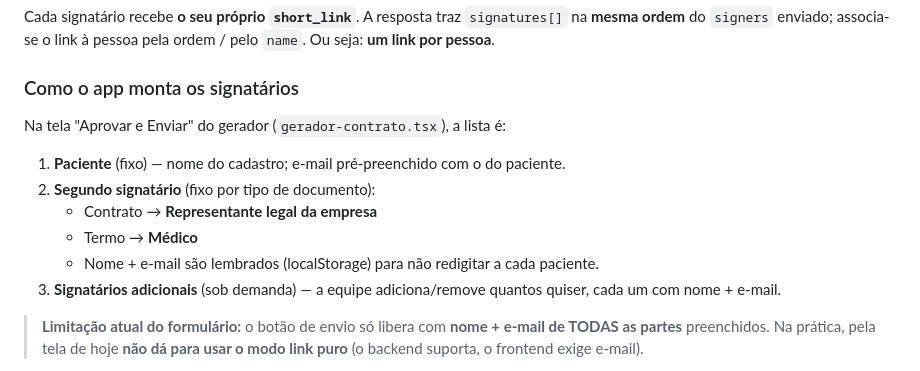
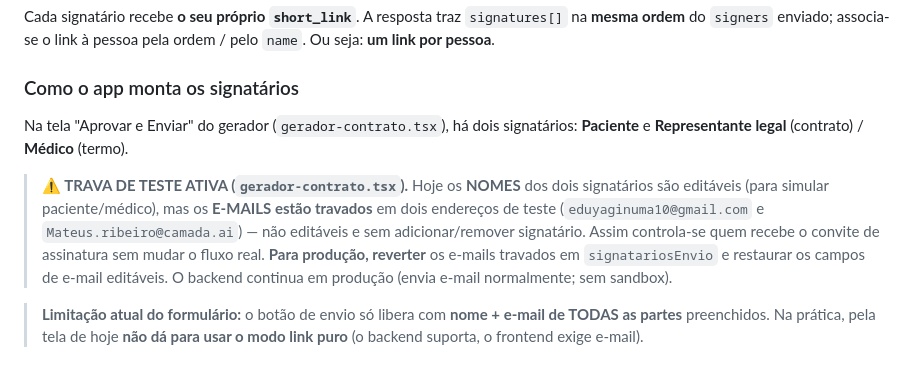
Before and after one commit to EduardoTakeiYaginuma/surgery-onboarding-test, a Markdown page: AUTENTIQUE.md, the part around the change. GitHub-like rendering.

Commit message:
Doc: reflete a trava de e-mail de teste no frontend
Co-Authored-By: Claude Opus 4.8 (1M context) <noreply@anthropic.com>

```diff
--- a/AUTENTIQUE.md
+++ b/AUTENTIQUE.md
@@ -92,17 +92,18 @@ pessoa pela ordem / pelo `name`. Ou seja: **um link por pessoa**.
 
 ### Como o app monta os signatários
 
-Na tela "Aprovar e Enviar" do gerador (`gerador-contrato.tsx`), a lista é:
+Na tela "Aprovar e Enviar" do gerador (`gerador-contrato.tsx`), há dois
+signatários: **Paciente** e **Representante legal** (contrato) / **Médico**
+(termo).
 
-1. **Paciente** (fixo) — nome do cadastro; e-mail pré-preenchido com o do
-   paciente.
-2. **Segundo signatário** (fixo por tipo de documento):
-   - Contrato → **Representante legal da empresa**
-   - Termo → **Médico**
-   - Nome + e-mail são lembrados (localStorage) para não redigitar a cada
-     paciente.
-3. **Signatários adicionais** (sob demanda) — a equipe adiciona/remove quantos
-   quiser, cada um com nome + e-mail.
+> **⚠️ TRAVA DE TESTE ATIVA (`gerador-contrato.tsx`).** Hoje os **NOMES** dos
+> dois signatários são editáveis (para simular paciente/médico), mas os
+> **E-MAILS estão travados** em dois endereços de teste
+> (`eduyaginuma10@gmail.com` e `Mateus.ribeiro@camada.ai`) — não editáveis e sem
+> adicionar/remover signatário. Assim controla-se quem recebe o convite de
+> assinatura sem mudar o fluxo real. **Para produção, reverter** os e-mails
+> travados em `signatariosEnvio` e restaurar os campos de e-mail editáveis.
+> O backend continua em produção (envia e-mail normalmente; sem sandbox).
 
 > **Limitação atual do formulário:** o botão de envio só libera com **nome +
 > e-mail de TODAS as partes** preenchidos. Na prática, pela tela de hoje **não
```
